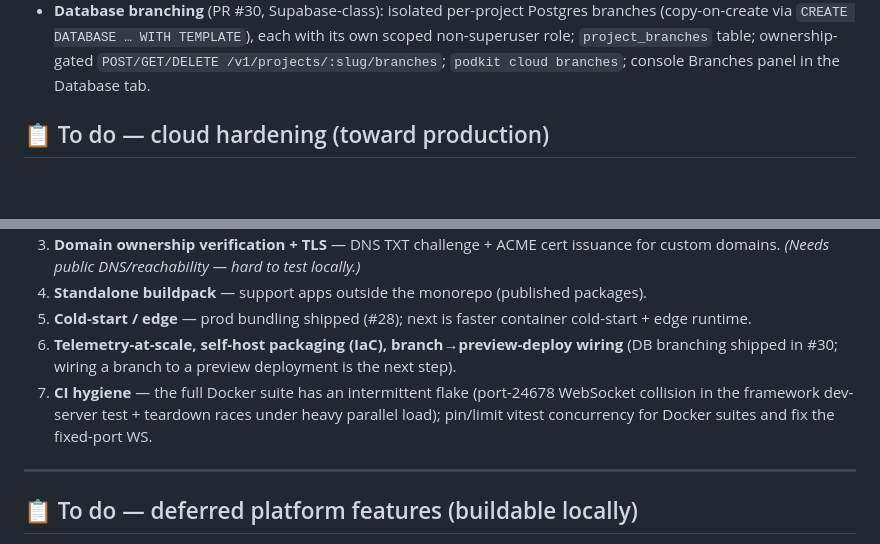
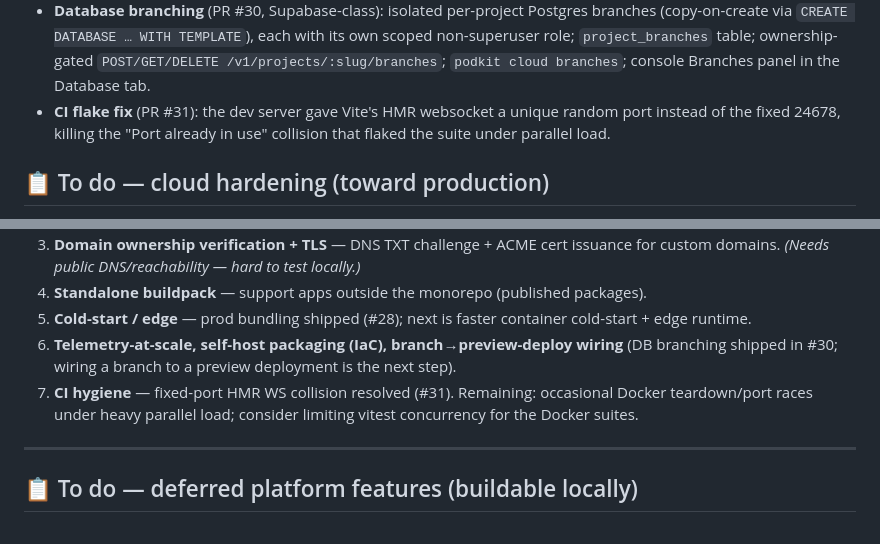
Before and after one commit to notnaki/podkit, a Markdown page: docs/ROADMAP.md, 2 parts joined by grey strips. Rendered like a GitHub page; blank space fills up the shorter version.

Commit message:
docs: roadmap — HMR flake fix (#31)
Co-Authored-By: Claude Opus 4.8 (1M context) <noreply@anthropic.com>

```diff
--- a/docs/ROADMAP.md
+++ b/docs/ROADMAP.md
@@ -59,6 +59,7 @@ The hosted multi-tenant cloud, built on real Docker and tested on a real machine
 - **Production app bundling** (PR #28): tenant containers no longer run the Vite dev server. `@podkit/framework` `buildApp()` (Vite client build w/ hashed assets + Vite SSR build of route modules + manifest) and a **Vite-free** `createProdServer()` (imports pre-compiled SSR modules, serves immutable-cached client assets). CLI `podkit build`/`start`; buildpack Dockerfile now `RUN`s build + `CMD`s `start`. (Edge/cold-start optimization still open.)
 - **Reap superseded containers** (PR #29): deploy/rollback now stops the container it replaced (after the routeMap cutover, so no dropped traffic) instead of leaking it until shutdown.
 - **Database branching** (PR #30, Supabase-class): isolated per-project Postgres branches (copy-on-create via `CREATE DATABASE … WITH TEMPLATE`), each with its own scoped non-superuser role; `project_branches` table; ownership-gated `POST/GET/DELETE /v1/projects/:slug/branches`; `podkit cloud branches`; console Branches panel in the Database tab.
+- **CI flake fix** (PR #31): the dev server gave Vite's HMR websocket a unique random port instead of the fixed 24678, killing the "Port already in use" collision that flaked the suite under parallel load.
 
 ## 📋 To do — cloud hardening (toward production)
 
@@ -68,7 +69,7 @@ The hosted multi-tenant cloud, built on real Docker and tested on a real machine
 4. **Standalone buildpack** — support apps outside the monorepo (published packages).
 5. **Cold-start / edge** — prod bundling shipped (#28); next is faster container cold-start + edge runtime.
 6. **Telemetry-at-scale, self-host packaging (IaC), branch→preview-deploy wiring** (DB branching shipped in #30; wiring a branch to a preview deployment is the next step).
-7. **CI hygiene** — the full Docker suite has an intermittent flake (port-24678 WebSocket collision in the framework dev-server test + teardown races under heavy parallel load); pin/limit vitest concurrency for Docker suites and fix the fixed-port WS.
+7. **CI hygiene** — fixed-port HMR WS collision resolved (#31). Remaining: occasional Docker teardown/port races under heavy parallel load; consider limiting vitest concurrency for the Docker suites.
 
 ---
 
```
